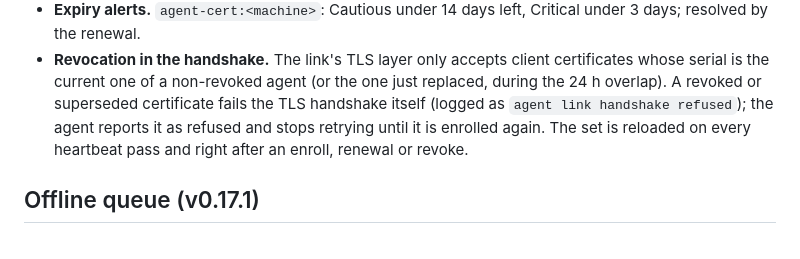
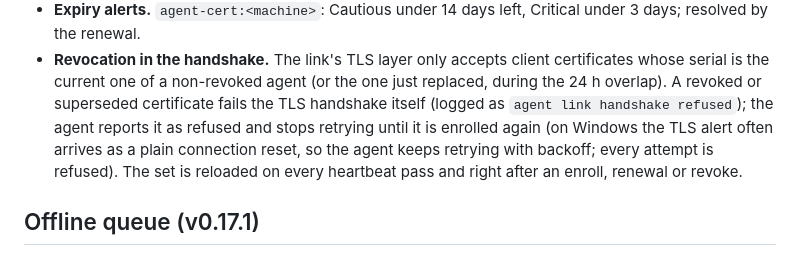
Before and after one commit to WeirdBrains/itcmdr, a Markdown page: docs/AGENT.md, the part around the change. GitHub-like rendering.

```diff
--- a/docs/AGENT.md
+++ b/docs/AGENT.md
@@ -77,7 +77,9 @@ beat and the start of today's hours, so a PC switched on at 07:10 is not reporte
 - **Revocation in the handshake.** The link's TLS layer only accepts client certificates whose serial is
   the current one of a non-revoked agent (or the one just replaced, during the 24 h overlap). A revoked
   or superseded certificate fails the TLS handshake itself (logged as `agent link handshake refused`);
-  the agent reports it as refused and stops retrying until it is enrolled again. The set is reloaded on
+  the agent reports it as refused and stops retrying until it is enrolled again (on Windows the TLS alert
+  often arrives as a plain connection reset, so the agent keeps retrying with backoff; every attempt is
+  refused). The set is reloaded on
   every heartbeat pass and right after an enroll, renewal or revoke.
 
 ## Offline queue (v0.17.1)
```
Also changed, not shown: docs/HANDOVER.md (+1 -1 lines).
